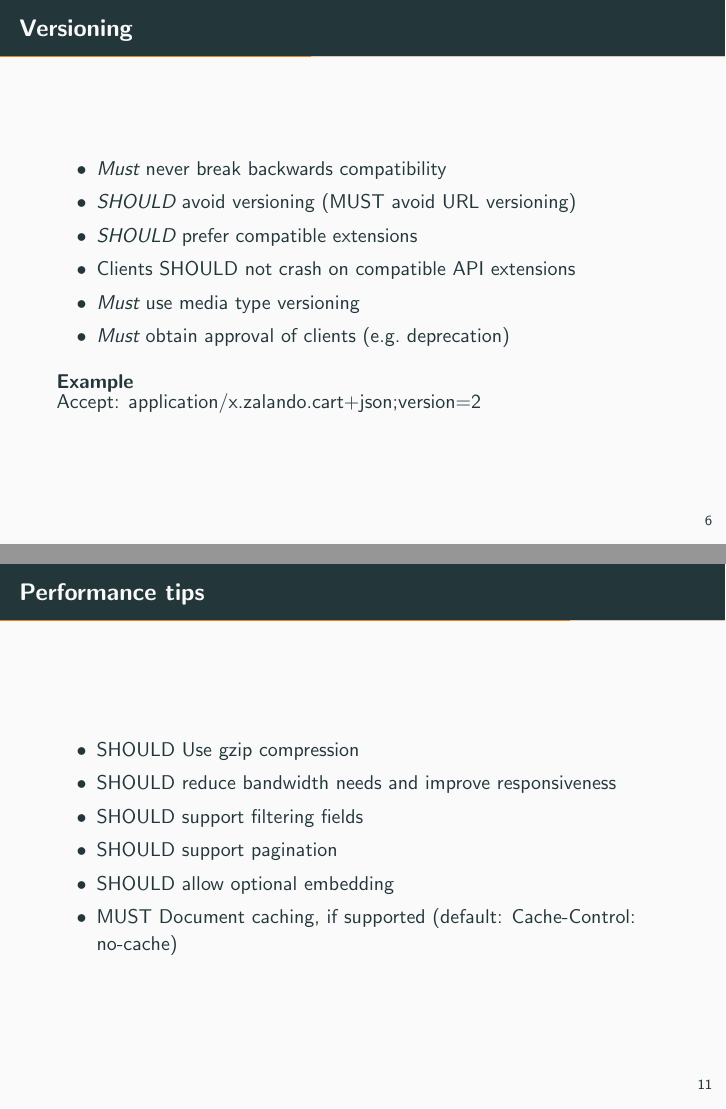
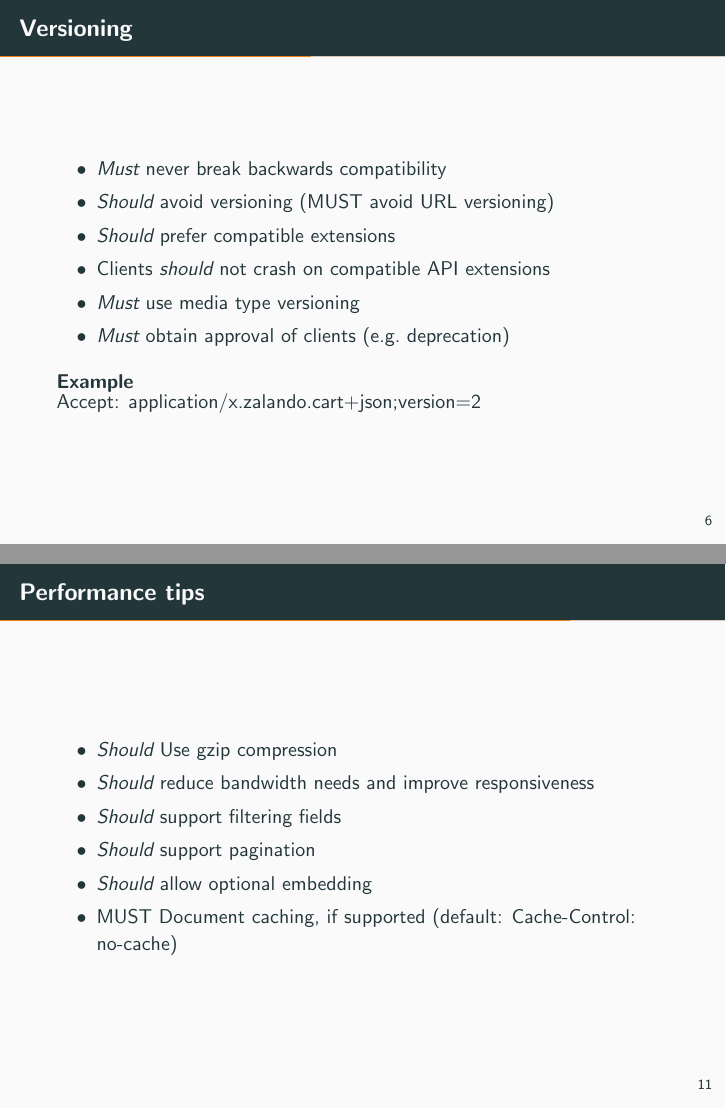
Before and after one commit to trelo-bifteki/zalando-restful-guidelines-presentation, LaTeX slides (presentation.tex): pages 8 and 14 of 17, joined at a grey line. Compiled offline with pdfLaTeX.

Commit message:
Fix formatting

```diff
--- a/presentation.tex
+++ b/presentation.tex
@@ -89,9 +89,9 @@
 \begin{frame}{Versioning}
   \begin{itemize}
     \item \emph{Must} never break backwards compatibility
-    \item \emph{SHOULD} avoid versioning (MUST avoid URL versioning)
-    \item \emph{SHOULD} prefer compatible extensions
-    \item Clients SHOULD not crash on compatible API extensions
+    \item \emph{Should} avoid versioning (MUST avoid URL versioning)
+    \item \emph{Should} prefer compatible extensions
+    \item Clients \emph{should} not crash on compatible API extensions
     \item \emph{Must} use media type versioning
     \item \emph{Must} obtain approval of clients (e.g.~deprecation)
   \end{itemize}
@@ -156,11 +156,11 @@
 
 \begin{frame}{Performance tips}
   \begin{itemize}
-    \item SHOULD Use gzip compression
-    \item SHOULD reduce bandwidth needs and improve responsiveness
-    \item SHOULD support filtering fields
-    \item SHOULD support pagination
-    \item SHOULD allow optional embedding
+    \item \emph{Should} Use gzip compression
+    \item \emph{Should} reduce bandwidth needs and improve responsiveness
+    \item \emph{Should} support filtering fields
+    \item \emph{Should} support pagination
+    \item \emph{Should} allow optional embedding
     \item MUST Document caching, if supported (default: Cache-Control: no-cache)
   \end{itemize}
 \end{frame}
```
Also changed, not shown: presentation.tex (8 more changed lines).
